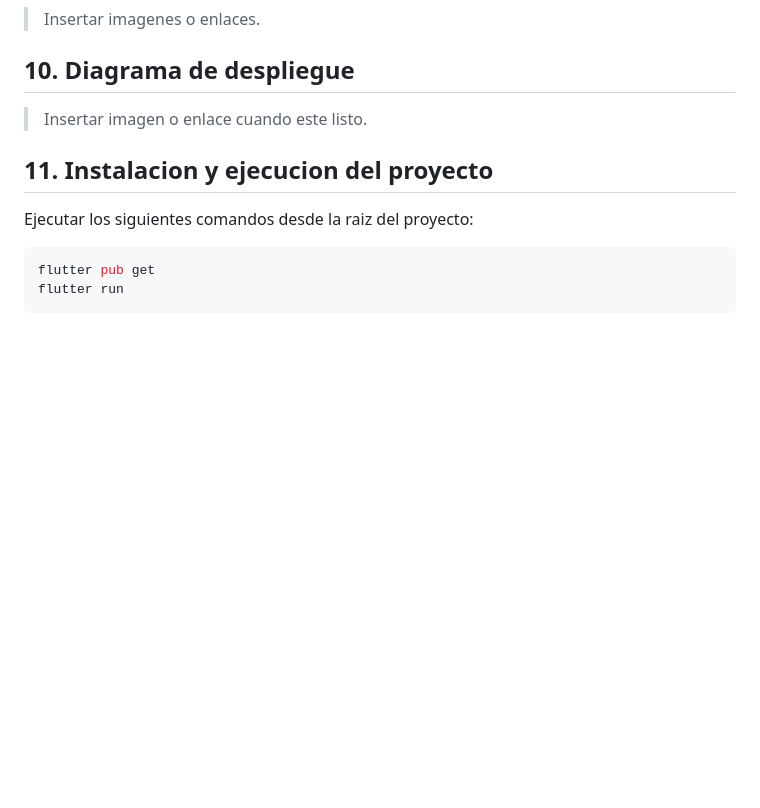
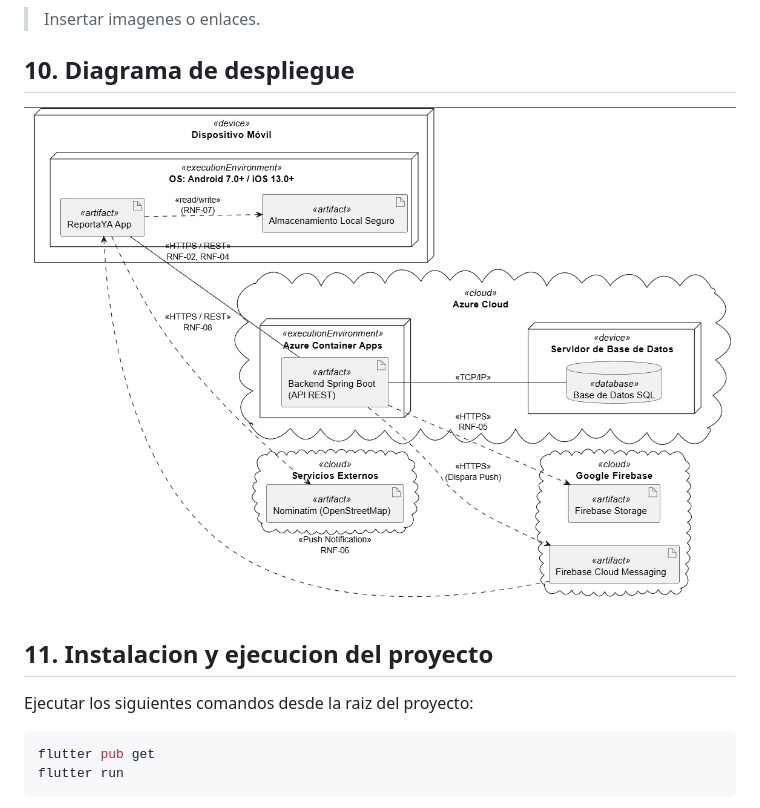
Before and after one commit to jeffangeloss/ReportaYA-Front, a Markdown page: README.md, the part around the change. Drawn GitHub-style; pictures changed too: docs/images/DiagramaDedespliegue.png (added); blank space fills up the shorter version.

Commit message:
docs: Agregar diagrama de despliegue en README.md

```diff
--- a/README.md
+++ b/README.md
@@ -418,7 +418,8 @@ Cada RNF se validara con una de las siguientes tecnicas durante las iteraciones
 > Insertar imagenes o enlaces.
 
 ## 10. Diagrama de despliegue
-> Insertar imagen o enlace cuando este listo.
+
+<img src="./docs/images/DiagramaDedespliegue.png" alt="Diagrama de Despliegue de ReportaYA" width="900">
 
 ## 11. Instalacion y ejecucion del proyecto
 
```
